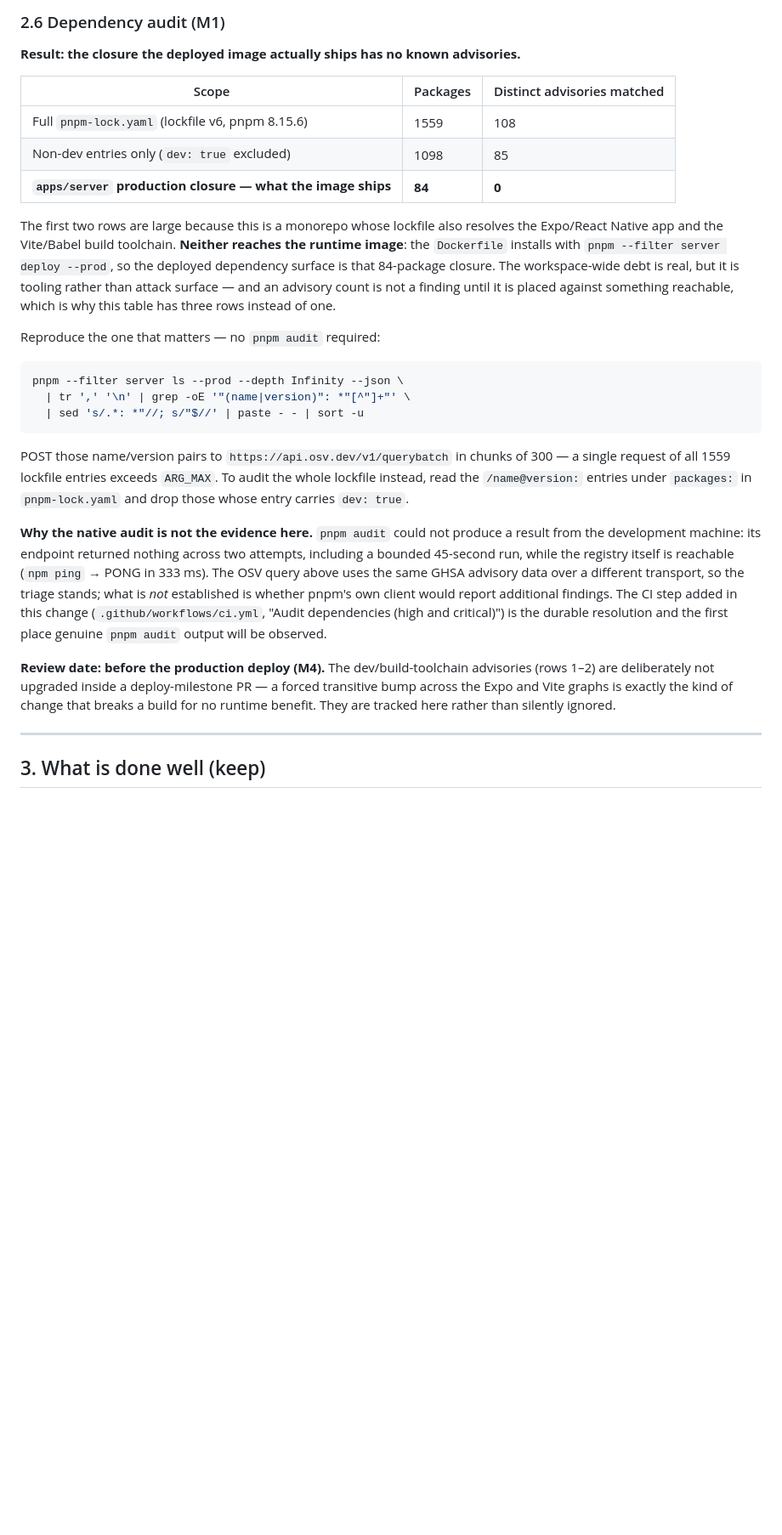
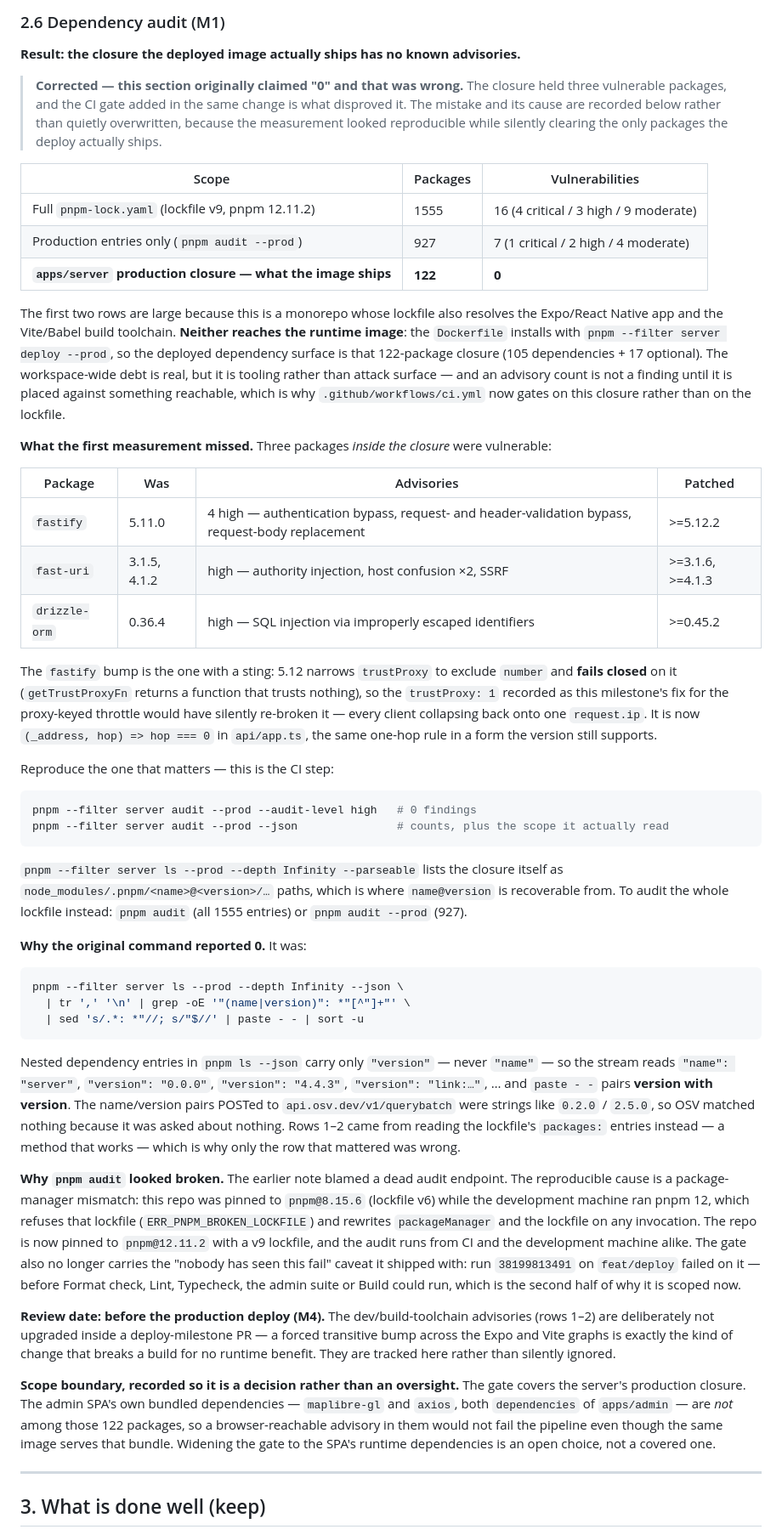
Before and after one commit to gjpgabayeron/komyuter, a Markdown page: docs/SECURITY.md, the part around one of its changes. Shown at 85% size. Rendered like a GitHub page; blank space fills up the shorter version.

Commit message:
docs(security): correct the closure audit record and the pnpm pin

````diff
--- a/docs/SECURITY.md
+++ b/docs/SECURITY.md
@@ -119,20 +119,50 @@ Severity: **High** = actively exploitable or breaks the session contract; **Medi
 
 **Result: the closure the deployed image actually ships has no known advisories.**
 
-| Scope                                                       | Packages | Distinct advisories matched |
-| ----------------------------------------------------------- | -------- | --------------------------- |
-| Full `pnpm-lock.yaml` (lockfile v6, pnpm 8.15.6)            | 1559     | 108                         |
-| Non-dev entries only (`dev: true` excluded)                 | 1098     | 85                          |
-| **`apps/server` production closure — what the image ships** | **84**   | **0**                       |
+> **Corrected — this section originally claimed "0" and that was wrong.** The closure held three
+> vulnerable packages, and the CI gate added in the same change is what disproved it. The mistake and its
+> cause are recorded below rather than quietly overwritten, because the measurement looked reproducible
+> while silently clearing the only packages the deploy actually ships.
+
+| Scope                                                       | Packages | Vulnerabilities                       |
+| ----------------------------------------------------------- | -------- | ------------------------------------- |
+| Full `pnpm-lock.yaml` (lockfile v9, pnpm 12.11.2)           | 1555     | 16 (4 critical / 3 high / 9 moderate) |
+| Production entries only (`pnpm audit --prod`)               | 927      | 7 (1 critical / 2 high / 4 moderate)  |
+| **`apps/server` production closure — what the image ships** | **122**  | **0**                                 |
 
 The first two rows are large because this is a monorepo whose lockfile also resolves the Expo/React
 Native app and the Vite/Babel build toolchain. **Neither reaches the runtime image**: the `Dockerfile`
-installs with `pnpm --filter server deploy --prod`, so the deployed dependency surface is that 84-package
-closure. The workspace-wide debt is real, but it is tooling rather than attack surface — and an advisory
-count is not a finding until it is placed against something reachable, which is why this table has three
-rows instead of one.
+installs with `pnpm --filter server deploy --prod`, so the deployed dependency surface is that 122-package
+closure (105 dependencies + 17 optional). The workspace-wide debt is real, but it is tooling rather than
+attack surface — and an advisory count is not a finding until it is placed against something reachable,
+which is why `.github/workflows/ci.yml` now gates on this closure rather than on the lockfile.
 
-Reproduce the one that matters — no `pnpm audit` required:
+**What the first measurement missed.** Three packages _inside the closure_ were vulnerable:
+
+| Package       | Was          | Advisories                                                                                      | Patched          |
+| ------------- | ------------ | ----------------------------------------------------------------------------------------------- | ---------------- |
+| `fastify`     | 5.11.0       | 4 high — authentication bypass, request- and header-validation bypass, request-body replacement | >=5.12.2         |
+| `fast-uri`    | 3.1.5, 4.1.2 | high — authority injection, host confusion ×2, SSRF                                             | >=3.1.6, >=4.1.3 |
+| `drizzle-orm` | 0.36.4       | high — SQL injection via improperly escaped identifiers                                         | >=0.45.2         |
+
+The `fastify` bump is the one with a sting: 5.12 narrows `trustProxy` to exclude `number` and **fails
+closed** on it (`getTrustProxyFn` returns a function that trusts nothing), so the `trustProxy: 1`
+recorded as this milestone's fix for the proxy-keyed throttle would have silently re-broken it — every
+client collapsing back onto one `request.ip`. It is now `(_address, hop) => hop === 0` in `api/app.ts`,
+the same one-hop rule in a form the version still supports.
+
+Reproduce the one that matters — this is the CI step:
+
+```bash
+pnpm --filter server audit --prod --audit-level high   # 0 findings
+pnpm --filter server audit --prod --json               # counts, plus the scope it actually read
+```
+
+`pnpm --filter server ls --prod --depth Infinity --parseable` lists the closure itself as
+`node_modules/.pnpm/<name>@<version>/…` paths, which is where `name@version` is recoverable from. To
+audit the whole lockfile instead: `pnpm audit` (all 1555 entries) or `pnpm audit --prod` (927).
+
+**Why the original command reported 0.** It was:
 
 ```bash
 pnpm --filter server ls --prod --depth Infinity --json \
@@ -140,23 +170,31 @@ pnpm --filter server ls --prod --depth Infinity --json \
   | sed 's/.*: *"//; s/"$//' | paste - - | sort -u
 ```
 
-POST those name/version pairs to `https://api.osv.dev/v1/querybatch` in chunks of 300 — a single request
-of all 1559 lockfile entries exceeds `ARG_MAX`. To audit the whole lockfile instead, read the
-`/name@version:` entries under `packages:` in `pnpm-lock.yaml` and drop those whose entry carries
-`dev: true`.
+Nested dependency entries in `pnpm ls --json` carry only `"version"` — never `"name"` — so the stream
+reads `"name": "server"`, `"version": "0.0.0"`, `"version": "4.4.3"`, `"version": "link:…"`, … and
+`paste - -` pairs **version with version**. The name/version pairs POSTed to `api.osv.dev/v1/querybatch`
+were strings like `0.2.0` / `2.5.0`, so OSV matched nothing because it was asked about nothing. Rows 1–2
+came from reading the lockfile's `packages:` entries instead — a method that works — which is why only
+the row that mattered was wrong.
 
-**Why the native audit is not the evidence here.** `pnpm audit` could not produce a result from the
-development machine: its endpoint returned nothing across two attempts, including a bounded 45-second
-run, while the registry itself is reachable (`npm ping` → PONG in 333 ms). The OSV query above uses the
-same GHSA advisory data over a different transport, so the triage stands; what is _not_ established is
-whether pnpm's own client would report additional findings. The CI step added in this change
-(`.github/workflows/ci.yml`, "Audit dependencies (high and critical)") is the durable resolution and the
-first place genuine `pnpm audit` output will be observed.
+**Why `pnpm audit` looked broken.** The earlier note blamed a dead audit endpoint. The reproducible cause
+is a package-manager mismatch: this repo was pinned to `pnpm@8.15.6` (lockfile v6) while the development
+machine ran pnpm 12, which refuses that lockfile (`ERR_PNPM_BROKEN_LOCKFILE`) and rewrites `packageManager`
+and the lockfile on any invocation. The repo is now pinned to `pnpm@12.11.2` with a v9 lockfile, and the
+audit runs from CI and the development machine alike. The gate also no longer carries the "nobody has seen
+this fail" caveat it shipped with: run `38199813491` on `feat/deploy` failed on it — before Format check,
+Lint, Typecheck, the admin suite or Build could run, which is the second half of why it is scoped now.
 
 **Review date: before the production deploy (M4).** The dev/build-toolchain advisories (rows 1–2) are
 deliberately not upgraded inside a deploy-milestone PR — a forced transitive bump across the Expo and
 Vite graphs is exactly the kind of change that breaks a build for no runtime benefit. They are tracked
 here rather than silently ignored.
+
+**Scope boundary, recorded so it is a decision rather than an oversight.** The gate covers the server's
+production closure. The admin SPA's own bundled dependencies — `maplibre-gl` and `axios`, both
+`dependencies` of `apps/admin` — are _not_ among those 122 packages, so a browser-reachable advisory in
+them would not fail the pipeline even though the same image serves that bundle. Widening the gate to the
+SPA's runtime dependencies is an open choice, not a covered one.
 
 ---
 
````
Also changed, not shown: other parts of docs/SECURITY.md (+7 -7 lines), AGENTS.md (+1 -1 lines), docs/DEPLOY.md (+5 -4 lines).
